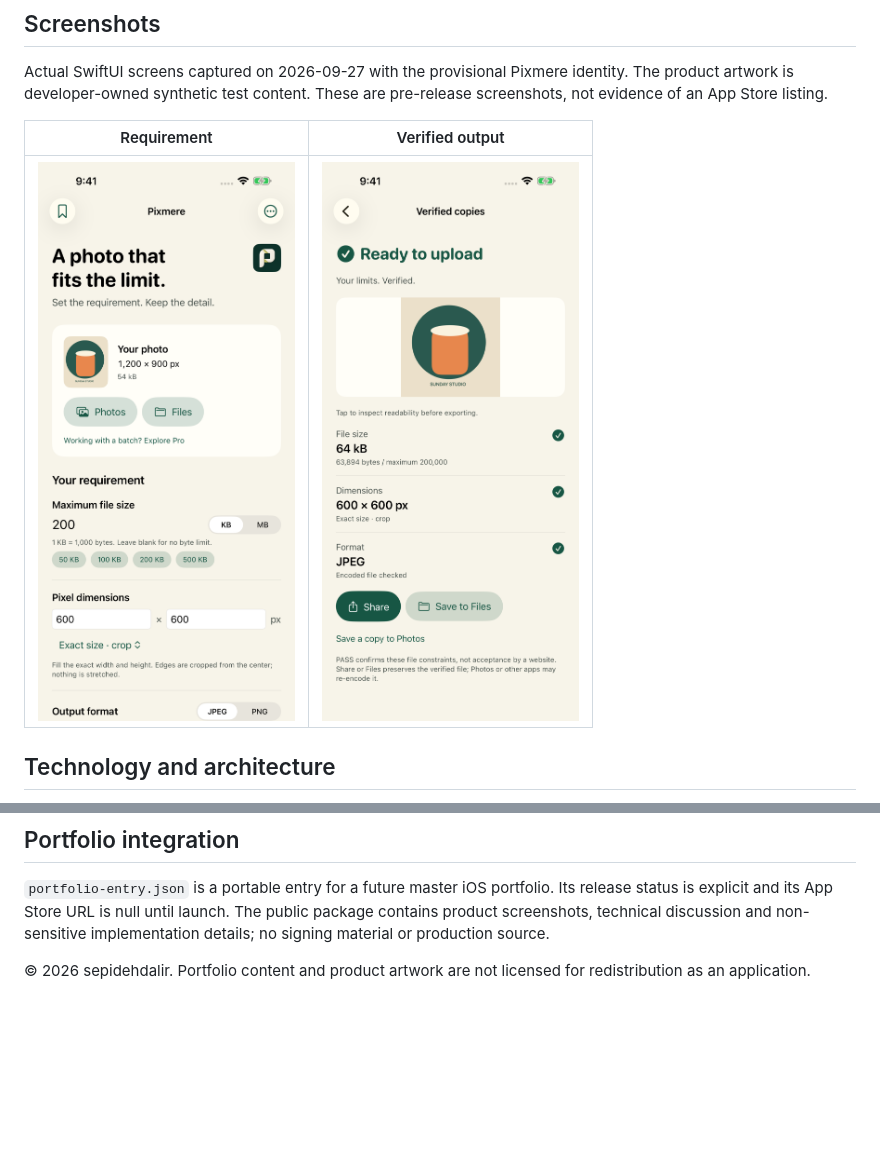
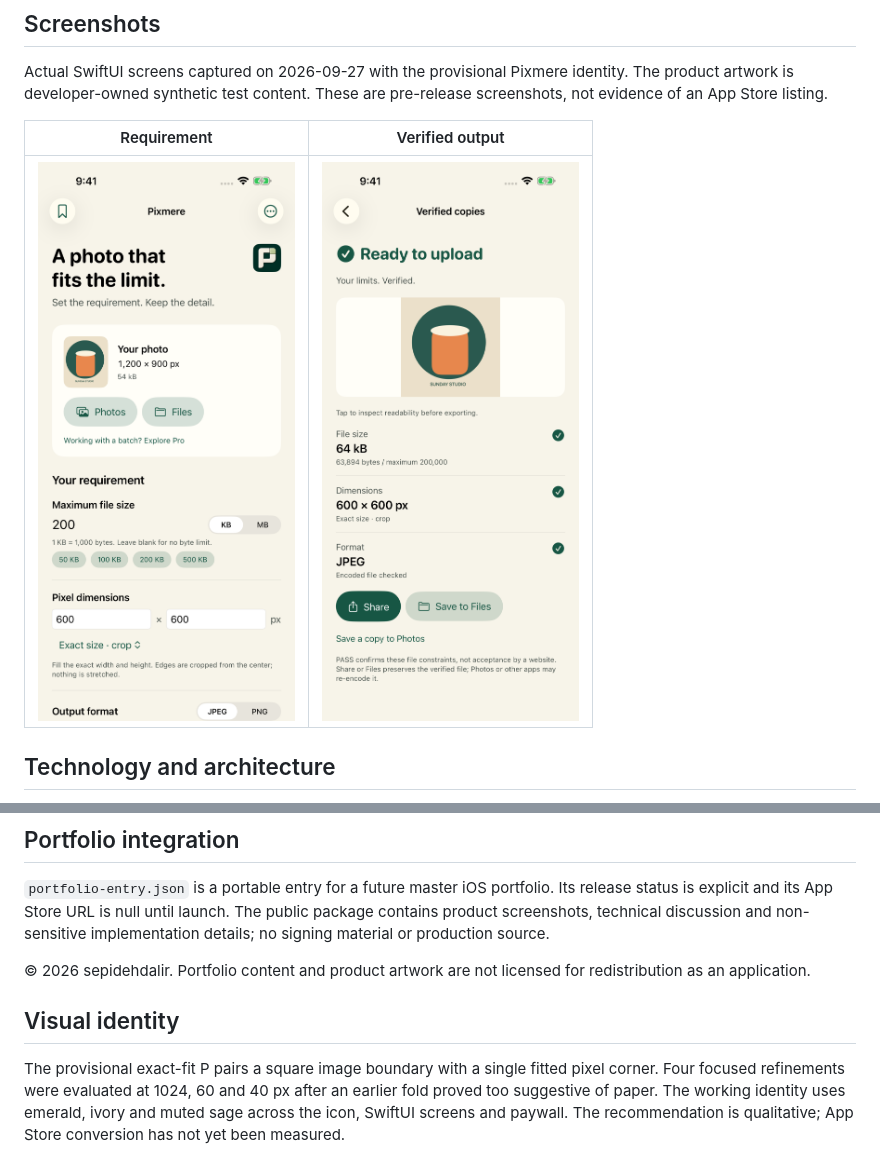
Before and after one commit to sepidehdalir/filefit-showcase, a Markdown page: README.md, 2 parts joined by grey strips. GitHub-like rendering; pictures changed too: images/pixmere-requirement.png; blank space fills up the shorter version.

Commit message:
Present provisional Pixmere exact-fit identity and validation

```diff
--- a/README.md
+++ b/README.md
@@ -63,3 +63,7 @@ Not available yet. An App Store link will be added only after a real listing exi
 `portfolio-entry.json` is a portable entry for a future master iOS portfolio. Its release status is explicit and its App Store URL is null until launch. The public package contains product screenshots, technical discussion and non-sensitive implementation details; no signing material or production source.
 
 © 2026 sepidehdalir. Portfolio content and product artwork are not licensed for redistribution as an application.
+
+## Visual identity
+
+The provisional exact-fit P pairs a square image boundary with a single fitted pixel corner. Four focused refinements were evaluated at 1024, 60 and 40 px after an earlier fold proved too suggestive of paper. The working identity uses emerald, ivory and muted sage across the icon, SwiftUI screens and paywall. The recommendation is qualitative; App Store conversion has not yet been measured.
```
Also changed, not shown: other parts of README.md (+1 -1 lines), QA.md (+9 -1 lines), images/pixmere-icon.png.
